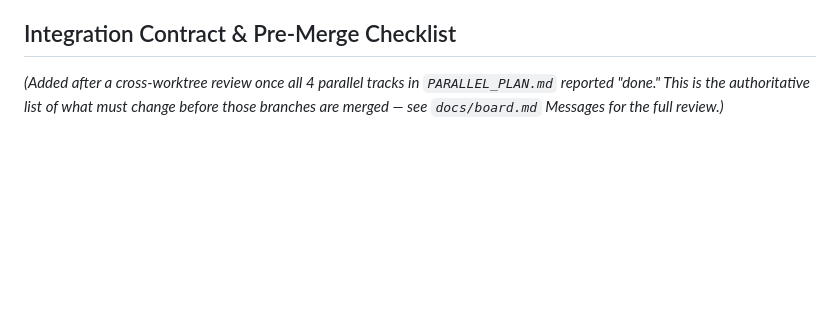
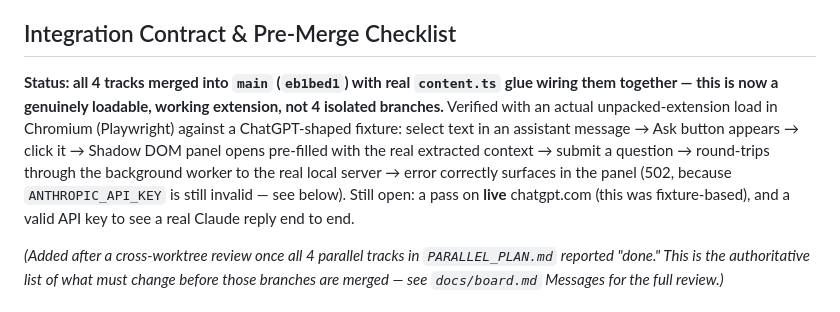
Before and after one commit to ayaansarfraz/SideChats, a Markdown page: BUILD_PLAN.md, the part around the change. Drawn GitHub-style; blank space fills up the shorter version.

```diff
--- a/BUILD_PLAN.md
+++ b/BUILD_PLAN.md
@@ -184,6 +184,8 @@ Build tooling: esbuild bundling `content.ts` → `content.js` and `background.ts
 
 ## Integration Contract & Pre-Merge Checklist
 
+**Status: all 4 tracks merged into `main` (`eb1bed1`) with real `content.ts` glue wiring them together — this is now a genuinely loadable, working extension, not 4 isolated branches.** Verified with an actual unpacked-extension load in Chromium (Playwright) against a ChatGPT-shaped fixture: select text in an assistant message → Ask button appears → click it → Shadow DOM panel opens pre-filled with the real extracted context → submit a question → round-trips through the background worker to the real local server → error correctly surfaces in the panel (502, because `ANTHROPIC_API_KEY` is still invalid — see below). Still open: a pass on **live** chatgpt.com (this was fixture-based), and a valid API key to see a real Claude reply end to end.
+
 *(Added after a cross-worktree review once all 4 parallel tracks in `PARALLEL_PLAN.md` reported "done." This is the authoritative list of what must change before those branches are merged — see `docs/board.md` Messages for the full review.)*
 
 ### 1. Fix the `askButton.ts` ↔ `context.ts` interface (blocker) — ✅ done and verified live-wired
```
Also changed, not shown: docs/board.md (+1 -0 lines).
